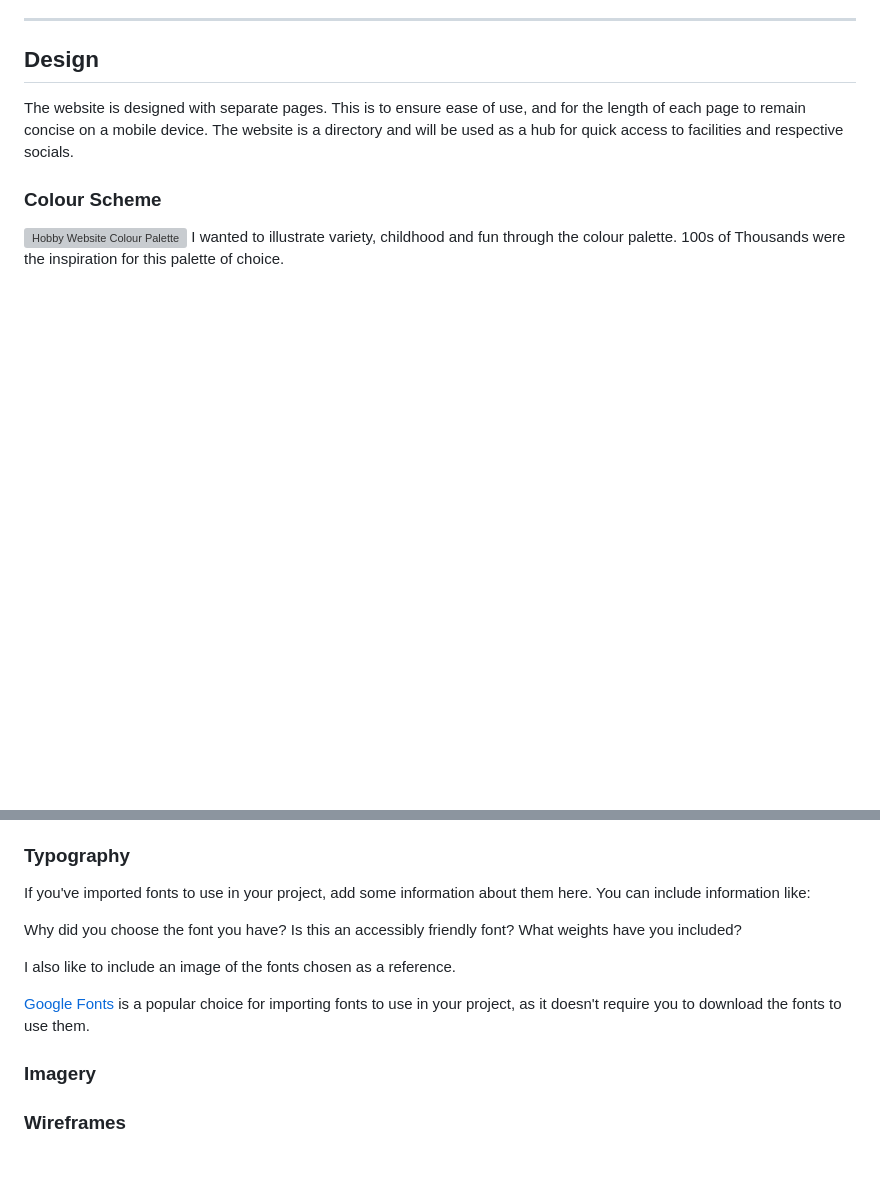
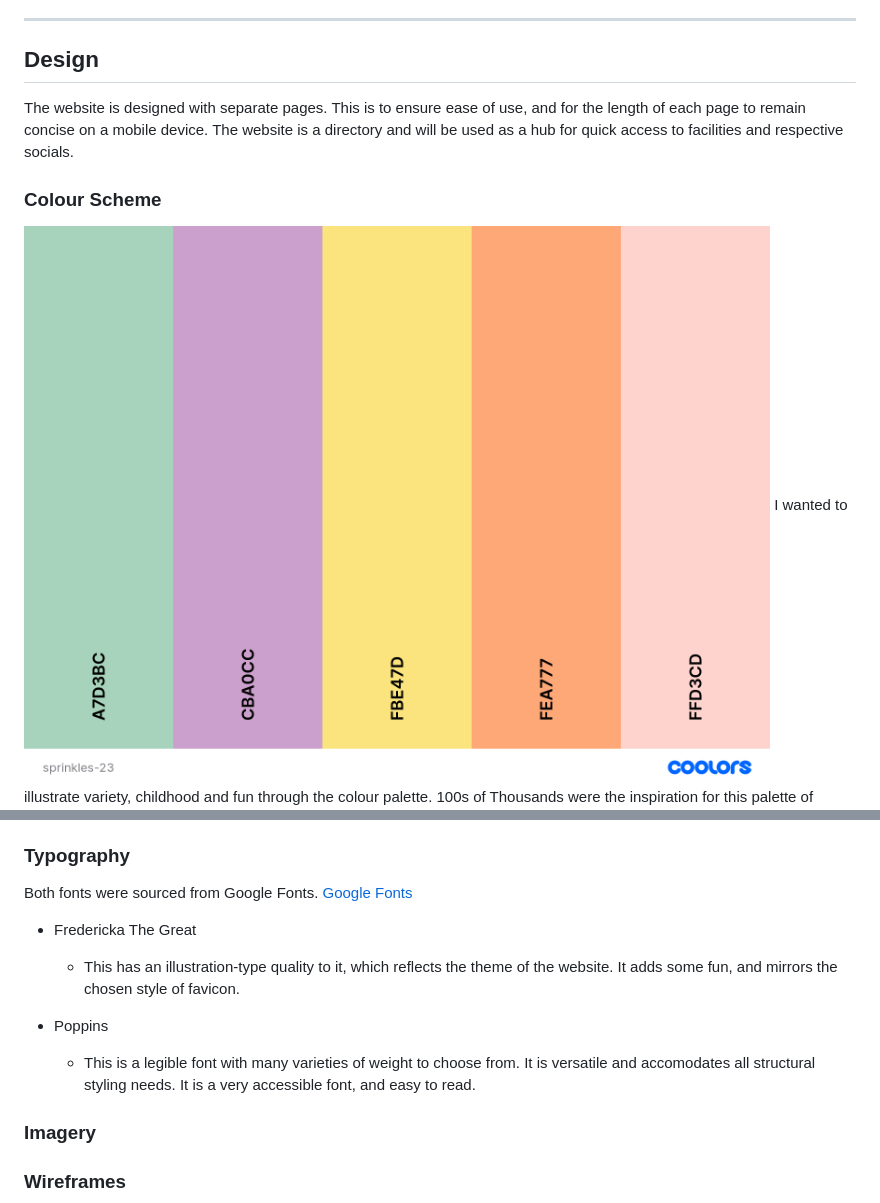
Before and after one commit to KateMcGuane/static-website, a Markdown page: README.md, 2 parts joined by grey strips. Drawn GitHub-style; blank space fills up the shorter version; grey boxes are pictures that could not be loaded.

Commit message:
Add to typography section

```diff
--- a/README.md
+++ b/README.md
@@ -81,22 +81,21 @@ The website is designed with separate pages. This is to ensure ease of use, and
 
 ### Colour Scheme
 
-![Hobby Website Colour Palette](docs/sprinkles-23.png.png)
+![Hobby Website Colour Palette](docs/sprinkles-23.png)
 I wanted to illustrate variety, childhood and fun through the colour palette. 100s of Thousands were the inspiration for this palette of choice.
 ![Hobby Website Colour Palette](docs/sprinkles-20.png)
 The colour palette was created using the [Coolors](https://coolors.co/) website.
 
 ### Typography
 
-If you've imported fonts to use in your project, add some information about them here. You can include information like:
+Both fonts were sourced from Google Fonts. [Google Fonts](https://fonts.google.com/)
 
-Why did you choose the font you have?
-Is this an accessibly friendly font?
-What weights have you included?
+- Fredericka The Great
 
-I also like to include an image of the fonts chosen as a reference.
+  - This has an illustration-type quality to it, which reflects the theme of the website. It adds some fun, and mirrors the chosen style of favicon.
 
-[Google Fonts](https://fonts.google.com/) is a popular choice for importing fonts to use in your project, as it doesn't require you to download the fonts to use them.
+- Poppins
+  - This is a legible font with many varieties of weight to choose from. It is versatile and accomodates all structural styling needs. It is a very accessible font, and easy to read.
 
 ### Imagery
 
```
